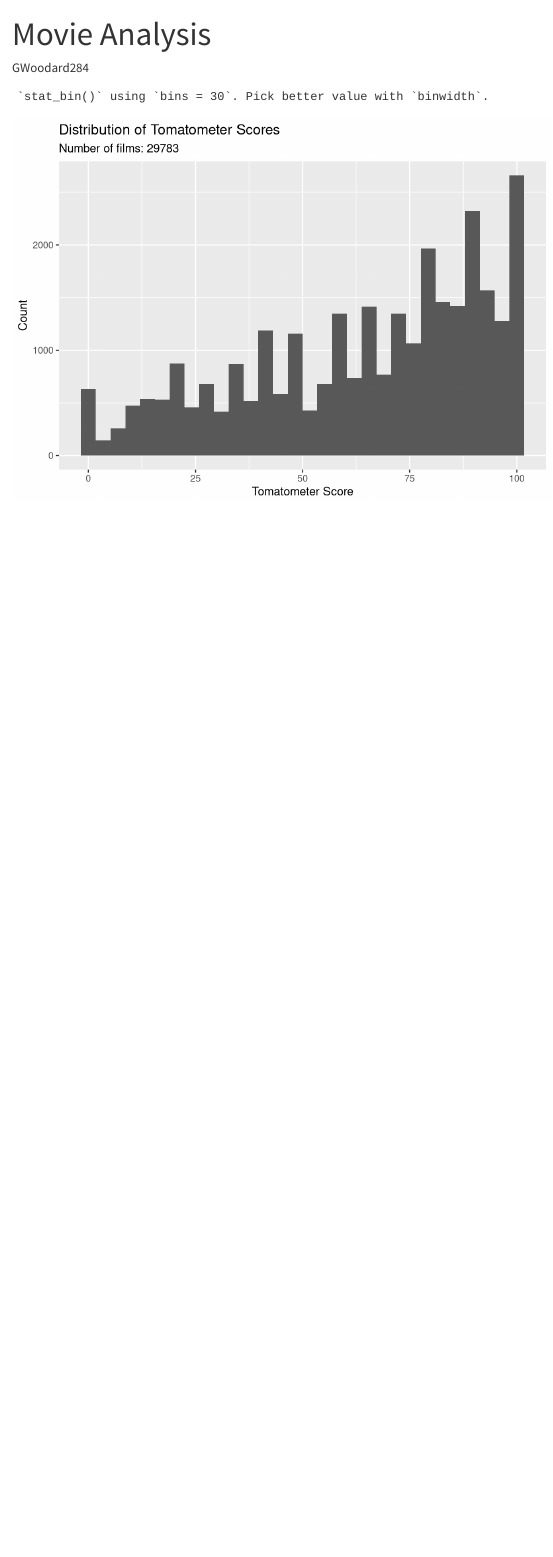
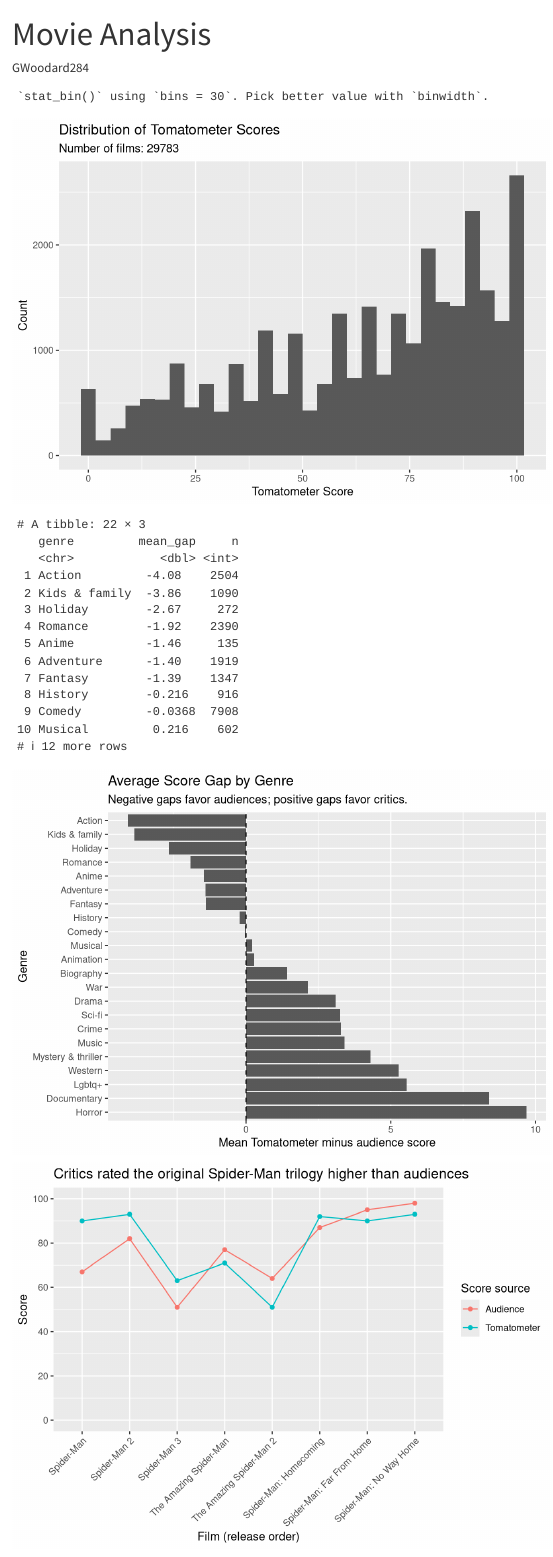
Before and after one commit to GWoodard284/movies, a Quarto document (analysis.qmd): the page in a window 1100 px wide, from its top. Rendered offline with R 4.5, knitr and Pandoc in place of Quarto, with nearby package versions.

Commit message:
Add Spider-Man comparison
Co-authored-by: Copilot <223556219+Copilot@users.noreply.github.com>

````diff
--- a/analysis.qmd
+++ b/analysis.qmd
@@ -28,3 +28,76 @@ ggplot(movies, aes(x = tomatoMeter)) +
     y = "Count"
   )
 ```
+
+```{r}
+movies_gap <- movies_clean |>
+  filter(
+    is.na(tomatoMeter) | tomatoMeter != 0,
+    is.na(audienceScore) | audienceScore != 0
+  ) |>
+  mutate(gap = tomatoMeter - audienceScore)
+
+movies_summary <- movies_gap |>
+  group_by(genre) |>
+  summarise(mean_gap = mean(gap, na.rm = TRUE), n = n()) |>
+  filter(n >= 100) |>
+  arrange(mean_gap)
+
+movies_summary
+```
+
+```{r}
+ggplot(movies_summary, aes(x = mean_gap, y = fct_reorder(genre, desc(mean_gap)))) +
+  geom_col() +
+  geom_vline(xintercept = 0, linetype = "dashed") +
+  labs(
+    title = "Average Score Gap by Genre",
+    subtitle = "Negative gaps favor audiences; positive gaps favor critics.",
+    x = "Mean Tomatometer minus audience score",
+    y = "Genre"
+  )
+```
+
+```{r}
+spiderman <- movies |>
+  filter(title %in% c(
+    "Spider-Man",
+    "Spider-Man 2",
+    "Spider-Man 3",
+    "The Amazing Spider-Man",
+    "The Amazing Spider-Man 2",
+    "Spider-Man: Homecoming",
+    "Spider-Man: Far From Home",
+    "Spider-Man: No Way Home"
+  )) |>
+  mutate(actor = case_when(
+    str_detect(title, "Amazing") ~ "Andrew Garfield",
+    str_detect(title, ":") ~ "Tom Holland",
+    TRUE ~ "Tobey Maguire"
+  )) |>
+  arrange(releaseDateTheaters)
+
+spiderman |>
+  mutate(title = fct_reorder(title, releaseDateTheaters)) |>
+  pivot_longer(
+    cols = c(tomatoMeter, audienceScore),
+    names_to = "source",
+    values_to = "score"
+  ) |>
+  mutate(source = recode(
+    source,
+    tomatoMeter = "Tomatometer",
+    audienceScore = "Audience"
+  )) |>
+  ggplot(aes(x = title, y = score, color = source, group = source)) +
+  geom_line() +
+  geom_point() +
+  scale_y_continuous(limits = c(0, 100), breaks = seq(0, 100, 20)) +
+  labs(
+    title = "Critics rated the original Spider-Man trilogy higher than audiences",
+    x = "Film (release order)",
+    y = "Score",
+    color = "Score source"
+  ) +
+  theme(axis.text.x = element_text(angle = 45, hjust = 1))
+```
````
Also changed, not shown: analysis.html.
